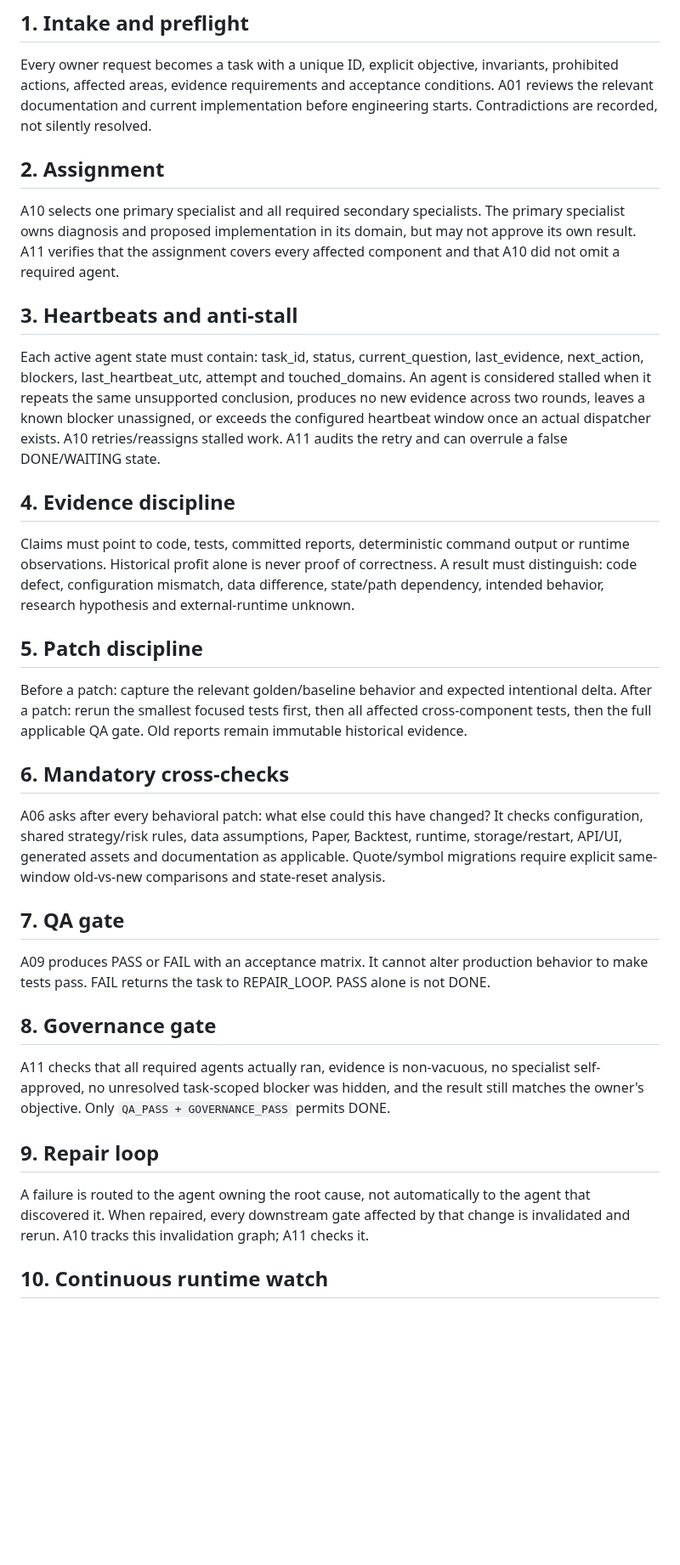
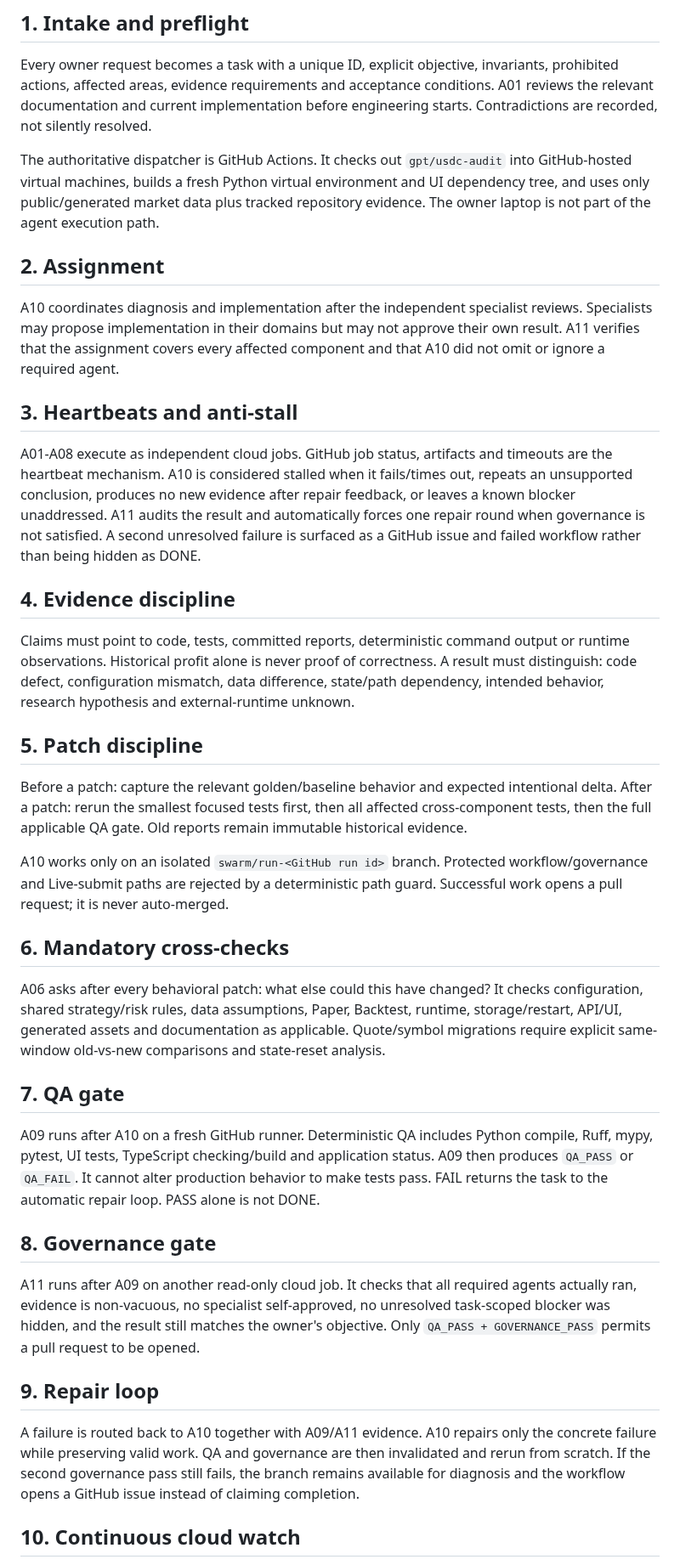
Before and after one commit to 127027/Der-Hixton-von-GPT, a Markdown page: agent_memory/swarm/protocol.md, the part around one of its changes. Shown at 85% size. Drawn GitHub-style; blank space fills up the shorter version.

Commit message:
docs(swarm): make cloud dispatcher protocol current

```diff
--- a/agent_memory/swarm/protocol.md
+++ b/agent_memory/swarm/protocol.md
@@ -4,13 +4,15 @@
 
 Every owner request becomes a task with a unique ID, explicit objective, invariants, prohibited actions, affected areas, evidence requirements and acceptance conditions. A01 reviews the relevant documentation and current implementation before engineering starts. Contradictions are recorded, not silently resolved.
 
+The authoritative dispatcher is GitHub Actions. It checks out `gpt/usdc-audit` into GitHub-hosted virtual machines, builds a fresh Python virtual environment and UI dependency tree, and uses only public/generated market data plus tracked repository evidence. The owner laptop is not part of the agent execution path.
+
 ## 2. Assignment
 
-A10 selects one primary specialist and all required secondary specialists. The primary specialist owns diagnosis and proposed implementation in its domain, but may not approve its own result. A11 verifies that the assignment covers every affected component and that A10 did not omit a required agent.
+A10 coordinates diagnosis and implementation after the independent specialist reviews. Specialists may propose implementation in their domains but may not approve their own result. A11 verifies that the assignment covers every affected component and that A10 did not omit or ignore a required agent.
 
 ## 3. Heartbeats and anti-stall
 
-Each active agent state must contain: task_id, status, current_question, last_evidence, next_action, blockers, last_heartbeat_utc, attempt and touched_domains. An agent is considered stalled when it repeats the same unsupported conclusion, produces no new evidence across two rounds, leaves a known blocker unassigned, or exceeds the configured heartbeat window once an actual dispatcher exists. A10 retries/reassigns stalled work. A11 audits the retry and can overrule a false DONE/WAITING state.
+A01-A08 execute as independent cloud jobs. GitHub job status, artifacts and timeouts are the heartbeat mechanism. A10 is considered stalled when it fails/times out, repeats an unsupported conclusion, produces no new evidence after repair feedback, or leaves a known blocker unaddressed. A11 audits the result and automatically forces one repair round when governance is not satisfied. A second unresolved failure is surfaced as a GitHub issue and failed workflow rather than being hidden as DONE.
 
 ## 4. Evidence discipline
 
@@ -20,21 +22,23 @@ Claims must point to code, tests, committed reports, deterministic command outpu
 
 Before a patch: capture the relevant golden/baseline behavior and expected intentional delta. After a patch: rerun the smallest focused tests first, then all affected cross-component tests, then the full applicable QA gate. Old reports remain immutable historical evidence.
 
+A10 works only on an isolated `swarm/run-<GitHub run id>` branch. Protected workflow/governance and Live-submit paths are rejected by a deterministic path guard. Successful work opens a pull request; it is never auto-merged.
+
 ## 6. Mandatory cross-checks
 
 A06 asks after every behavioral patch: what else could this have changed? It checks configuration, shared strategy/risk rules, data assumptions, Paper, Backtest, runtime, storage/restart, API/UI, generated assets and documentation as applicable. Quote/symbol migrations require explicit same-window old-vs-new comparisons and state-reset analysis.
 
 ## 7. QA gate
 
-A09 produces PASS or FAIL with an acceptance matrix. It cannot alter production behavior to make tests pass. FAIL returns the task to REPAIR_LOOP. PASS alone is not DONE.
+A09 runs after A10 on a fresh GitHub runner. Deterministic QA includes Python compile, Ruff, mypy, pytest, UI tests, TypeScript checking/build and application status. A09 then produces `QA_PASS` or `QA_FAIL`. It cannot alter production behavior to make tests pass. FAIL returns the task to the automatic repair loop. PASS alone is not DONE.
 
 ## 8. Governance gate
 
-A11 checks that all required agents actually ran, evidence is non-vacuous, no specialist self-approved, no unresolved task-scoped blocker was hidden, and the result still matches the owner's objective. Only `QA_PASS + GOVERNANCE_PASS` permits DONE.
+A11 runs after A09 on another read-only cloud job. It checks that all required agents actually ran, evidence is non-vacuous, no specialist self-approved, no unresolved task-scoped blocker was hidden, and the result still matches the owner's objective. Only `QA_PASS + GOVERNANCE_PASS` permits a pull request to be opened.
 
 ## 9. Repair loop
 
-A failure is routed to the agent owning the root cause, not automatically to the agent that discovered it. When repaired, every downstream gate affected by that change is invalidated and rerun. A10 tracks this invalidation graph; A11 checks it.
+A failure is routed back to A10 together with A09/A11 evidence. A10 repairs only the concrete failure while preserving valid work. QA and governance are then invalidated and rerun from scratch. If the second governance pass still fails, the branch remains available for diagnosis and the workflow opens a GitHub issue instead of claiming completion.
 
-## 10. Continuous runtime watch
+## 10. Continuous cloud watch
 
```
Also changed, not shown: other parts of agent_memory/swarm/protocol.md (+2 -2 lines).
